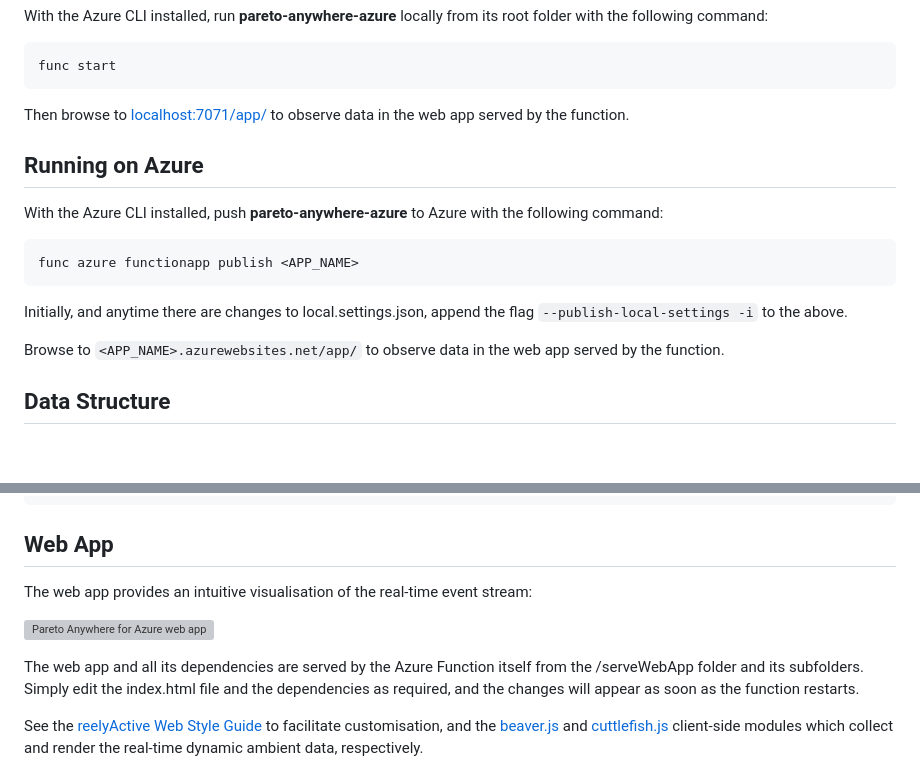
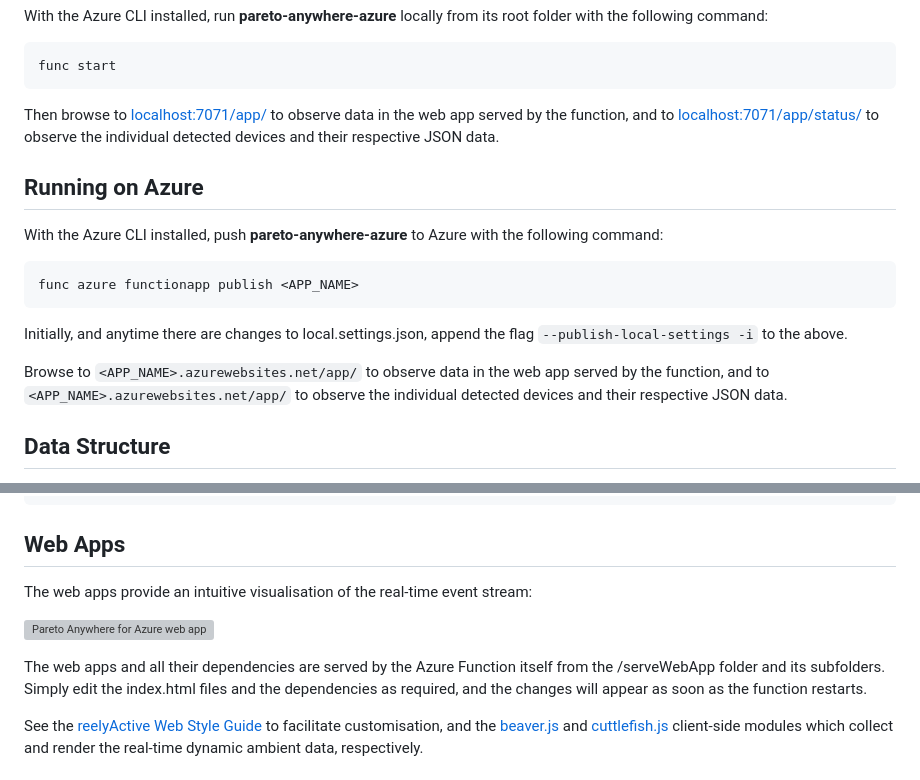
Before and after one commit to reelyactive/pareto-anywhere-azure, a Markdown page: README.md, 2 parts joined by grey strips. GitHub-like rendering; blank space fills up the shorter version; grey boxes are pictures that could not be loaded.

Commit message:
Added references to /status web app

````diff
--- a/README.md
+++ b/README.md
@@ -86,7 +86,7 @@ With the Azure CLI installed, run __pareto-anywhere-azure__ locally from its roo
 
     func start
 
-Then browse to [localhost:7071/app/](http://localhost:7071/app/) to observe data in the web app served by the function.
+Then browse to [localhost:7071/app/](http://localhost:7071/app/) to observe data in the web app served by the function, and to [localhost:7071/app/status/](http://localhost:7071/app/status/) to observe the individual detected devices and their respective JSON data.
 
 
 Running on Azure
@@ -98,7 +98,7 @@ With the Azure CLI installed, push __pareto-anywhere-azure__ to Azure with the f
 
 Initially, and anytime there are changes to local.settings.json, append the flag ```--publish-local-settings -i``` to the above.
 
-Browse to ```<APP_NAME>.azurewebsites.net/app/``` to observe data in the web app served by the function.
+Browse to ```<APP_NAME>.azurewebsites.net/app/``` to observe data in the web app served by the function, and to ```<APP_NAME>.azurewebsites.net/app/``` to observe the individual detected devices and their respective JSON data.
 
 
 Data Structure
@@ -127,14 +127,14 @@ An example of an event from a temperature & humidity sensor would be as follows:
     }
 
 
-Web App
--------
+Web Apps
+--------
 
-The web app provides an intuitive visualisation of the real-time event stream:
+The web apps provide an intuitive visualisation of the real-time event stream:
 
 ![Pareto Anywhere for Azure web app](https://reelyactive.github.io/pareto-anywhere-azure/images/web-app-screenshot.png)
 
-The web app and all its dependencies are served by the Azure Function itself from the /serveWebApp folder and its subfolders.  Simply edit the index.html file and the dependencies as required, and the changes will appear as soon as the function restarts.
+The web apps and all their dependencies are served by the Azure Function itself from the /serveWebApp folder and its subfolders.  Simply edit the index.html files and the dependencies as required, and the changes will appear as soon as the function restarts.
 
 See the [reelyActive Web Style Guide](https://reelyactive.github.io/web-style-guide/) to facilitate customisation, and the [beaver.js](https://github.com/reelyactive/beaver/) and [cuttlefish.js](https://github.com/reelyactive/cuttlefish/) client-side modules which collect and render the real-time dynamic ambient data, respectively.
 
````
